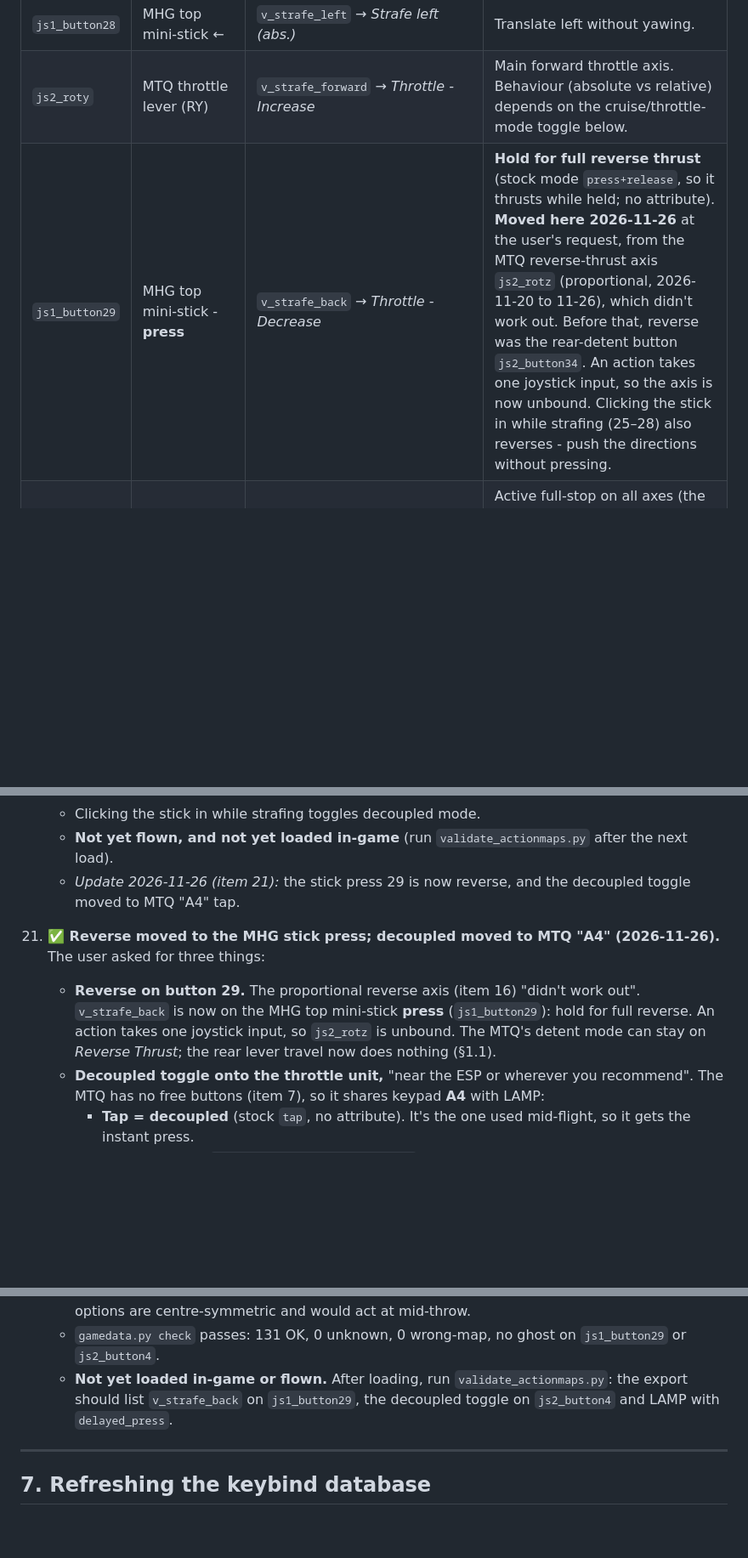
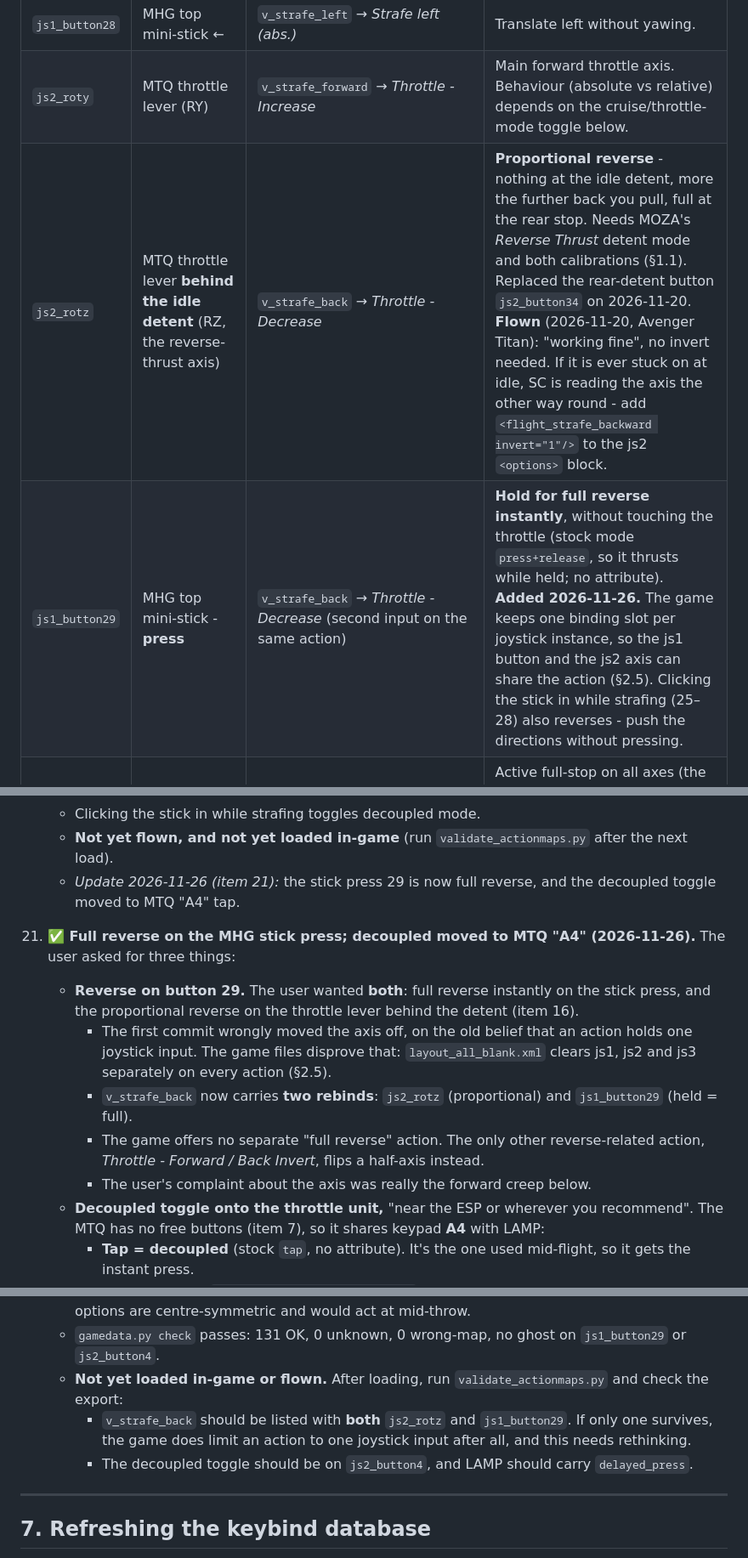
Before and after one commit to bshehram/starcitizen-moza-hotas, a Markdown page: CLAUDE.md, 3 parts joined by grey strips. Shown at 85% size. Rendered like a GitHub page; blank space fills up the shorter version.

```diff
--- a/CLAUDE.md
+++ b/CLAUDE.md
@@ -307,7 +307,8 @@ Every binding currently in `MOZA.xml`, grouped by action map, with the official
 | `js1_button26` | MHG top mini-stick → | `v_strafe_right` → *Strafe right (abs.)* | Translate right without yawing. |
 | `js1_button28` | MHG top mini-stick ← | `v_strafe_left` → *Strafe left (abs.)* | Translate left without yawing. |
 | `js2_roty` | MTQ throttle lever (RY) | `v_strafe_forward` → *Throttle - Increase* | Main forward throttle axis. Behaviour (absolute vs relative) depends on the cruise/throttle-mode toggle below. |
-| `js1_button29` | MHG top mini-stick - **press** | `v_strafe_back` → *Throttle - Decrease* | **Hold for full reverse thrust** (stock mode `press+release`, so it thrusts while held; no attribute). **Moved here 2026-11-26** at the user's request, from the MTQ reverse-thrust axis `js2_rotz` (proportional, 2026-11-20 to 11-26), which didn't work out. Before that, reverse was the rear-detent button `js2_button34`. An action takes one joystick input, so the axis is now unbound. Clicking the stick in while strafing (25–28) also reverses - push the directions without pressing. |
+| `js2_rotz` | MTQ throttle lever **behind the idle detent** (RZ, the reverse-thrust axis) | `v_strafe_back` → *Throttle - Decrease* | **Proportional reverse** - nothing at the idle detent, more the further back you pull, full at the rear stop. Needs MOZA's *Reverse Thrust* detent mode and both calibrations (§1.1). Replaced the rear-detent button `js2_button34` on 2026-11-20. **Flown** (2026-11-20, Avenger Titan): "working fine", no invert needed. If it is ever stuck on at idle, SC is reading the axis the other way round - add `<flight_strafe_backward invert="1"/>` to the js2 `<options>` block. |
+| `js1_button29` | MHG top mini-stick - **press** | `v_strafe_back` → *Throttle - Decrease* (second input on the same action) | **Hold for full reverse instantly**, without touching the throttle (stock mode `press+release`, so it thrusts while held; no attribute). **Added 2026-11-26.** The game keeps one binding slot per joystick instance, so the js1 button and the js2 axis can share the action (§2.5). Clicking the stick in while strafing (25–28) also reverses - push the directions without pressing. |
 | `js2_button51` | MTQ Right Module switch - **momentary back** | `v_space_brake` → *Spacebrake* | Active full-stop on all axes (the "handbrake"). Hold to brake; springs back to rest (49) = `v_vtol_off`, an idempotent SET that's harmless to re-fire on every brake release. Rest (49) = VTOL off, forward-latch (50) = VTOL on (see VTOL rows below). |
 | `js2_button65` | MTQ Left Module face button | `v_afterburner` → *Boost* | Boost - burst of extra acceleration from a depletable pool; also overrides proximity assist while held. |
 | `js2_button9` | MTQ keypad **"FD"** (mid-bottom) | `v_toggle_jump_request` → *Jump Drive - Request Jump* | Engages **inter-system jump-point** travel (e.g. Stanton↔Pyro) - distinct from in-system quantum. Sits **directly below the quantum key** (7) → travel column. Moved off `js1_button56` (AB6 right wing 4, now free). |
@@ -563,17 +564,23 @@ This is normal and intended - only one of these action maps is "live" at a time.
     - Strafing now depends on the mini-stick being in **Button Mapping** mode (§1.1).
     - Clicking the stick in while strafing toggles decoupled mode.
     - **Not yet flown, and not yet loaded in-game** (run `validate_actionmaps.py` after the next load).
-    - *Update 2026-11-26 (item 21):* the stick press 29 is now reverse, and the decoupled toggle moved to MTQ "A4" tap.
+    - *Update 2026-11-26 (item 21):* the stick press 29 is now full reverse, and the decoupled toggle moved to MTQ "A4" tap.
 
-21. **✅ Reverse moved to the MHG stick press; decoupled moved to MTQ "A4" (2026-11-26).** The user asked for three things:
-    - **Reverse on button 29.** The proportional reverse axis (item 16) "didn't work out". `v_strafe_back` is now on the MHG top mini-stick **press** (`js1_button29`): hold for full reverse. An action takes one joystick input, so `js2_rotz` is unbound. The MTQ's detent mode can stay on *Reverse Thrust*; the rear lever travel now does nothing (§1.1).
+21. **✅ Full reverse on the MHG stick press; decoupled moved to MTQ "A4" (2026-11-26).** The user asked for three things:
+    - **Reverse on button 29.** The user wanted **both**: full reverse instantly on the stick press, and the proportional reverse on the throttle lever behind the detent (item 16).
+      - The first commit wrongly moved the axis off, on the old belief that an action holds one joystick input. The game files disprove that: `layout_all_blank.xml` clears js1, js2 and js3 separately on every action (§2.5).
+      - `v_strafe_back` now carries **two rebinds**: `js2_rotz` (proportional) and `js1_button29` (held = full).
+      - The game offers no separate "full reverse" action. The only other reverse-related action, *Throttle - Forward / Back Invert*, flips a half-axis instead.
+      - The user's complaint about the axis was really the forward creep below.
     - **Decoupled toggle onto the throttle unit,** "near the ESP or wherever you recommend". The MTQ has no free buttons (item 7), so it shares keypad **A4** with LAMP:
       - **Tap = decoupled** (stock `tap`, no attribute). It's the one used mid-flight, so it gets the instant press.
       - **Hold = LAMP** (`activationMode="delayed_press"`), which is rarely used.
       - This is the same split as "ALT" (landing / cargo) and "AP" (dock / autoland). A4 is where ESP used to sit.
     - **Forward creep at idle.** The user reported the ship sometimes inching forward with the throttle resting in the idle detent. That is the **forward** axis (`js2_roty`) reading a hair above zero in the detent's slack. It is fixed on the device, not in the profile: redo the MTQ **Idle** calibration a few mm forward of the detent (§1.1). **Done the same day:** Idle at ~15 % of travel, with the detent resting at ~13 %. An SC-side deadzone can't help, because SC's axis options are centre-symmetric and would act at mid-throw.
     - `gamedata.py check` passes: 131 OK, 0 unknown, 0 wrong-map, no ghost on `js1_button29` or `js2_button4`.
-    - **Not yet loaded in-game or flown.** After loading, run `validate_actionmaps.py`: the export should list `v_strafe_back` on `js1_button29`, the decoupled toggle on `js2_button4` and LAMP with `delayed_press`.
+    - **Not yet loaded in-game or flown.** After loading, run `validate_actionmaps.py` and check the export:
+      - `v_strafe_back` should be listed with **both** `js2_rotz` and `js1_button29`. If only one survives, the game does limit an action to one joystick input after all, and this needs rethinking.
+      - The decoupled toggle should be on `js2_button4`, and LAMP should carry `delayed_press`.
 
 ---
 
```
Also changed, not shown: other parts of CLAUDE.md (+7 -7 lines), README.md (+3 -3 lines), cards/MOZA_MHG_AB6_ref.png, 6 other files.
